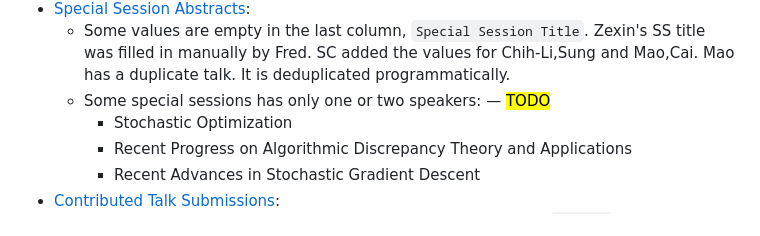
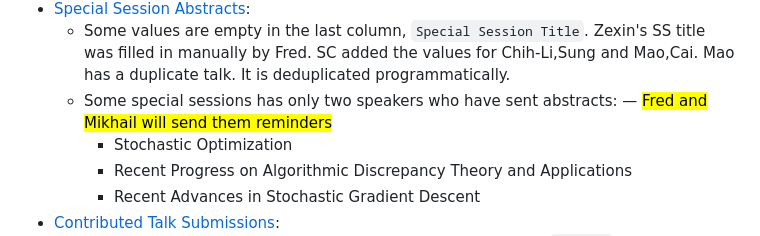
Before and after one commit to fjhickernell/MCM-2025-Program, a Markdown page: preprocess/README.md, the part around the change. Rendered like a GitHub page.

```diff
--- a/preprocess/README.md
+++ b/preprocess/README.md
@@ -35,7 +35,7 @@ Permissions for the above files have been changed to _Anyone with the link can v
 	- Added two of Sou-Cheng Choi's Part II sessions
 * [Special Session Abstracts](https://github.com/fjhickernell/MCM-2025-Program/blob/main/preprocess/input/special_session_abstracts.csv):
 	- Some values are empty in the last column, `Special Session Title`. Zexin's SS title was filled in manually by Fred. SC added the values for Chih-Li,Sung and Mao,Cai. Mao has a duplicate talk.  It is deduplicated programmatically.
-	-  Some special sessions has only one or two speakers:  — <mark>TODO </mark>
+	-  Some special sessions has only two speakers who have sent abstracts:  — <mark>Fred and Mikhail will send them reminders </mark>
       	* Stochastic Optimization
       	* Recent Progress on Algorithmic Discrepancy Theory and Applications
       	* Recent Advances in Stochastic Gradient Descent
```
